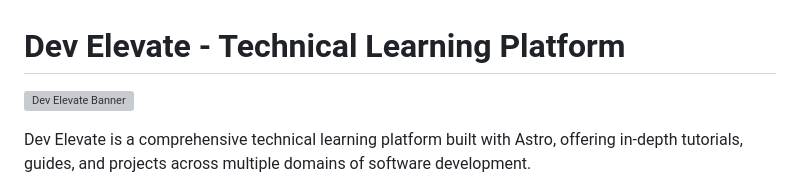
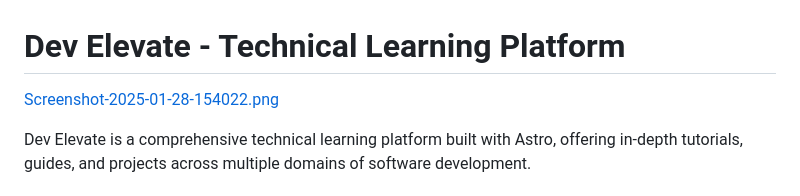
Before and after one commit to Satya900/DEV_ELEVATE-main-, a Markdown page: README.md, the part around the change. GitHub-like rendering; grey boxes are pictures that could not be loaded.

```diff
--- a/README.md
+++ b/README.md
@@ -1,6 +1,6 @@
 # Dev Elevate - Technical Learning Platform
 
-![Dev Elevate Banner](https://develevate.tech/banner.png)
+[Screenshot-2025-01-28-154022.png](https://postimg.cc/w7SJvQcD)
 
 Dev Elevate is a comprehensive technical learning platform built with Astro, offering in-depth tutorials, guides, and projects across multiple domains of software development.
 
```
